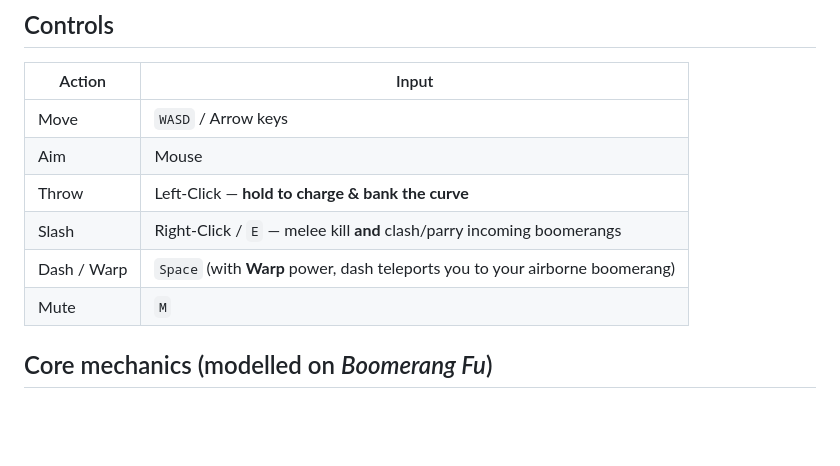
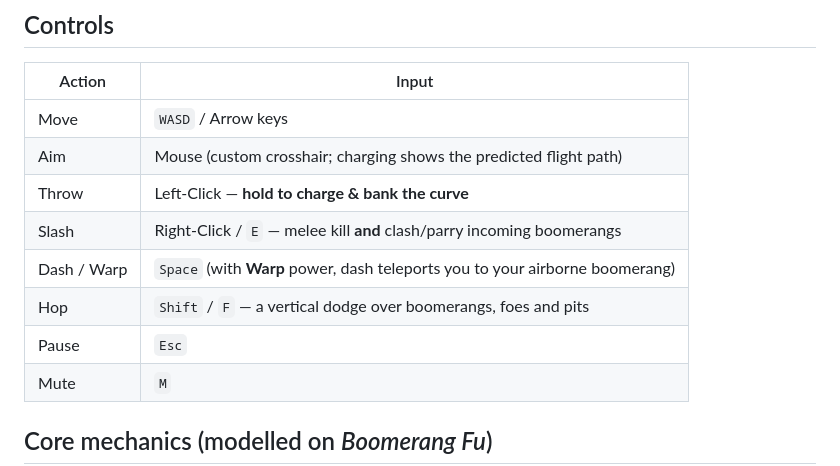
Before and after one commit to jobendik/boomerang-buffet, a Markdown page: README.md, the part around one of its changes. Drawn GitHub-style; blank space fills up the shorter version.

```diff
--- a/README.md
+++ b/README.md
@@ -22,10 +25,12 @@ npm run typecheck
 | Action | Input |
 | ------ | ----- |
 | Move   | `WASD` / Arrow keys |
-| Aim    | Mouse |
+| Aim    | Mouse (custom crosshair; charging shows the predicted flight path) |
 | Throw  | Left-Click — **hold to charge & bank the curve** |
 | Slash  | Right-Click / `E` — melee kill **and** clash/parry incoming boomerangs |
 | Dash / Warp | `Space` (with **Warp** power, dash teleports you to your airborne boomerang) |
+| Hop    | `Shift` / `F` — a vertical dodge over boomerangs, foes and pits |
+| Pause  | `Esc` |
 | Mute   | `M` |
 
 ## Core mechanics (modelled on *Boomerang Fu*)
```
Also changed, not shown: other parts of README.md (+41 -27 lines), todo.md (+40 -30 lines).
